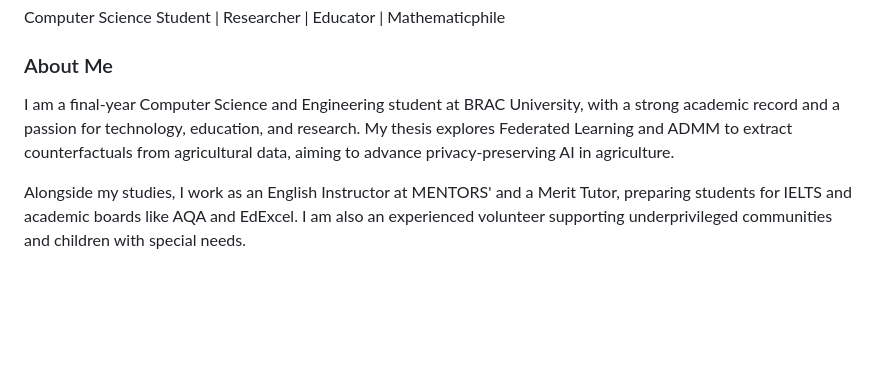
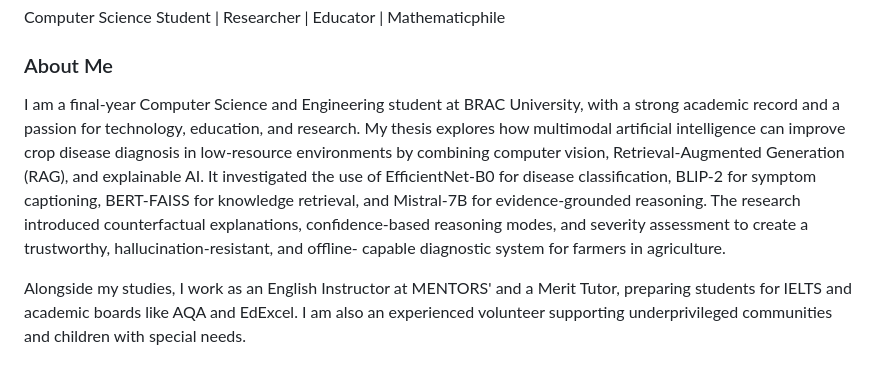
Before and after one commit to Lamisa26/Lamisa.Portfolio, a Markdown page: README.md, the part around the change. Drawn GitHub-style; blank space fills up the shorter version.

Commit message:
Revise About Me section with new thesis details
Updated the 'About Me' section to reflect new thesis research on multimodal AI for crop disease diagnosis.

```diff
--- a/README.md
+++ b/README.md
@@ -30,9 +30,7 @@
   <section id="about" class="max-w-4xl mx-auto mt-16 px-4">
     <h3 class="text-2xl font-semibold mb-4">About Me</h3>
     <p>
-      I am a final-year Computer Science and Engineering student at BRAC University, with a strong academic record
-      and a passion for technology, education, and research. My thesis explores Federated Learning and ADMM to
-      extract counterfactuals from agricultural data, aiming to advance privacy-preserving AI in agriculture.
+      I am a final-year Computer Science and Engineering student at BRAC University, with a strong academic record and a passion for technology, education,        and research. My thesis explores how multimodal artificial intelligence can improve crop disease diagnosis in low-resource environments by combining         computer vision, Retrieval-Augmented Generation (RAG), and explainable AI. It investigated the use of EfficientNet-B0 for disease classification,            BLIP-2 for symptom captioning, BERT-FAISS for knowledge retrieval, and Mistral-7B for evidence-grounded reasoning. The research introduced                   counterfactual explanations, confidence-based reasoning modes, and severity assessment to create a trustworthy, hallucination-resistant, and offline-        capable diagnostic system for farmers in agriculture.
     </p>
     <p class="mt-3">
       Alongside my studies, I work as an English Instructor at MENTORS' and a Merit Tutor, preparing students for IELTS and academic boards like AQA and           EdExcel. I am also an experienced volunteer supporting underprivileged communities and children with special needs.
```
